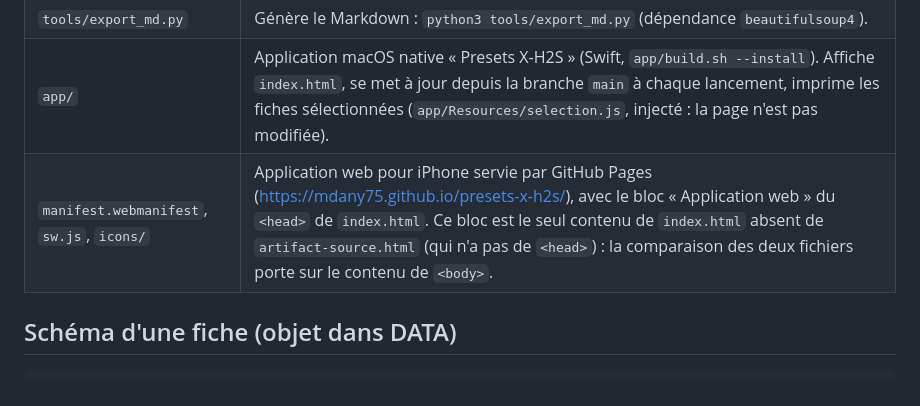
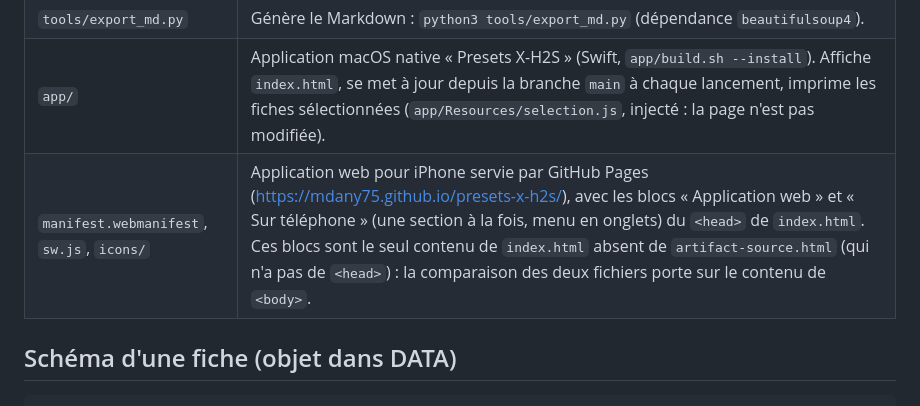
Before and after one commit to mdany75/presets-x-h2s, a Markdown page: CLAUDE.md, the part around the change. Drawn GitHub-style.

```diff
--- a/CLAUDE.md
+++ b/CLAUDE.md
@@ -18,7 +18,7 @@ Référence de terrain pour le Fujifilm X-H2S de Dany (firmware 7.3). Ce fichier
 | `presets-x-h2s.md` | Export Markdown généré, jamais édité à la main. |
 | `tools/export_md.py` | Génère le Markdown : `python3 tools/export_md.py` (dépendance `beautifulsoup4`). |
 | `app/` | Application macOS native « Presets X-H2S » (Swift, `app/build.sh --install`). Affiche `index.html`, se met à jour depuis la branche `main` à chaque lancement, imprime les fiches sélectionnées (`app/Resources/selection.js`, injecté : la page n'est pas modifiée). |
-| `manifest.webmanifest`, `sw.js`, `icons/` | Application web pour iPhone servie par GitHub Pages (<https://mdany75.github.io/presets-x-h2s/>), avec le bloc « Application web » du `<head>` de `index.html`. Ce bloc est le seul contenu de `index.html` absent de `artifact-source.html` (qui n'a pas de `<head>`) : la comparaison des deux fichiers porte sur le contenu de `<body>`. |
+| `manifest.webmanifest`, `sw.js`, `icons/` | Application web pour iPhone servie par GitHub Pages (<https://mdany75.github.io/presets-x-h2s/>), avec les blocs « Application web » et « Sur téléphone » (une section à la fois, menu en onglets) du `<head>` de `index.html`. Ces blocs sont le seul contenu de `index.html` absent de `artifact-source.html` (qui n'a pas de `<head>`) : la comparaison des deux fichiers porte sur le contenu de `<body>`. |
 
 ## Schéma d'une fiche (objet dans DATA)
 
```
Also changed, not shown: README.md (+4 -3 lines), docs/iphone-banques.png (added), docs/iphone-bibliotheque.png, docs/iphone-recherche.png (deleted), 1 other file.
